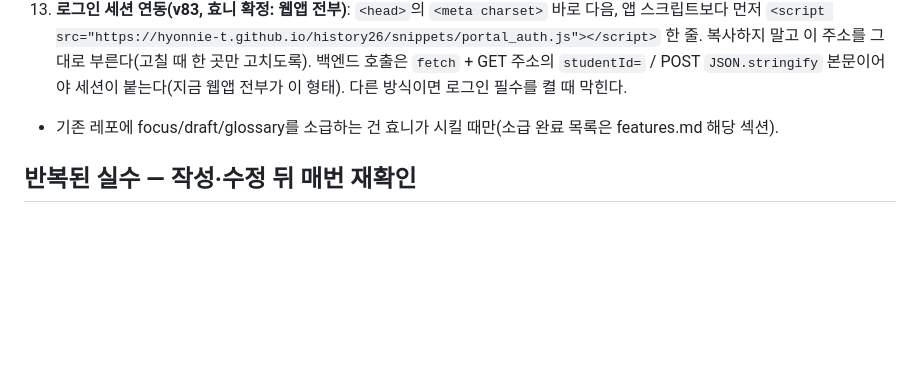
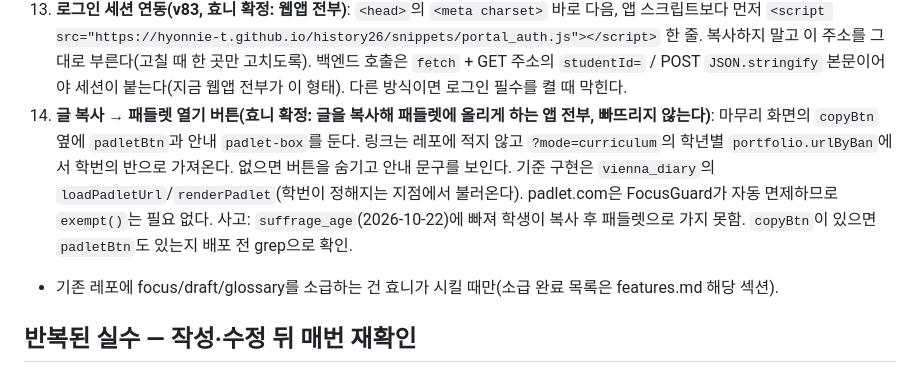
Before and after one commit to hyonnie-t/history26, a Markdown page: docs/webapp-rules.md, the part around the change. Rendered like a GitHub page; blank space fills up the shorter version.

Commit message:
webapp-rules: 글 복사 후 패들렛 열기 버튼을 필수 요소 14번으로 추가
Co-Authored-By: Claude Sonnet 5.5 <noreply@anthropic.com>

```diff
--- a/docs/webapp-rules.md
+++ b/docs/webapp-rules.md
@@ -39,6 +39,10 @@
 13. **로그인 세션 연동(v83, 효니 확정: 웹앱 전부)**: `<head>`의 `<meta charset>` 바로 다음, 앱 스크립트보다 먼저
     `<script src="https://hyonnie-t.github.io/history26/snippets/portal_auth.js"></script>` 한 줄. 복사하지 말고 이 주소를 그대로 부른다(고칠 때 한 곳만 고치도록).
     백엔드 호출은 `fetch` + GET 주소의 `studentId=` / POST `JSON.stringify` 본문이어야 세션이 붙는다(지금 웹앱 전부가 이 형태). 다른 방식이면 로그인 필수를 켤 때 막힌다.
+14. **글 복사 → 패들렛 열기 버튼(효니 확정: 글을 복사해 패들렛에 올리게 하는 앱 전부, 빠뜨리지 않는다)**: 마무리 화면의 `copyBtn` 옆에 `padletBtn`과 안내 `padlet-box`를 둔다.
+    링크는 레포에 적지 않고 `?mode=curriculum`의 학년별 `portfolio.urlByBan`에서 학번의 반으로 가져온다. 없으면 버튼을 숨기고 안내 문구를 보인다.
+    기준 구현은 `vienna_diary`의 `loadPadletUrl`/`renderPadlet`(학번이 정해지는 지점에서 불러온다). padlet.com은 FocusGuard가 자동 면제하므로 `exempt()`는 필요 없다.
+    사고: `suffrage_age`(2026-10-22)에 빠져 학생이 복사 후 패들렛으로 가지 못함. `copyBtn`이 있으면 `padletBtn`도 있는지 배포 전 grep으로 확인.
 - 기존 레포에 focus/draft/glossary를 소급하는 건 효니가 시킬 때만(소급 완료 목록은 features.md 해당 섹션).
 
 ## 반복된 실수 — 작성·수정 뒤 매번 재확인
```
